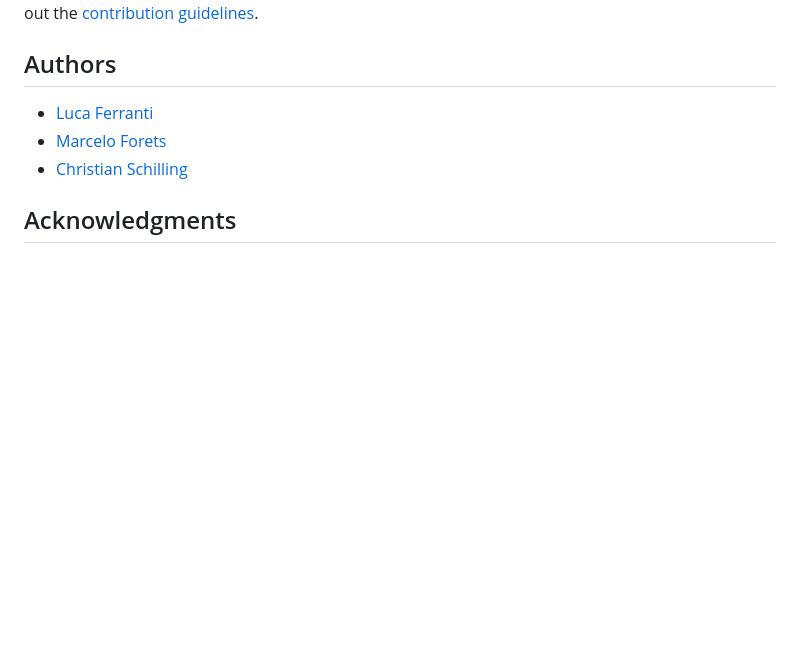
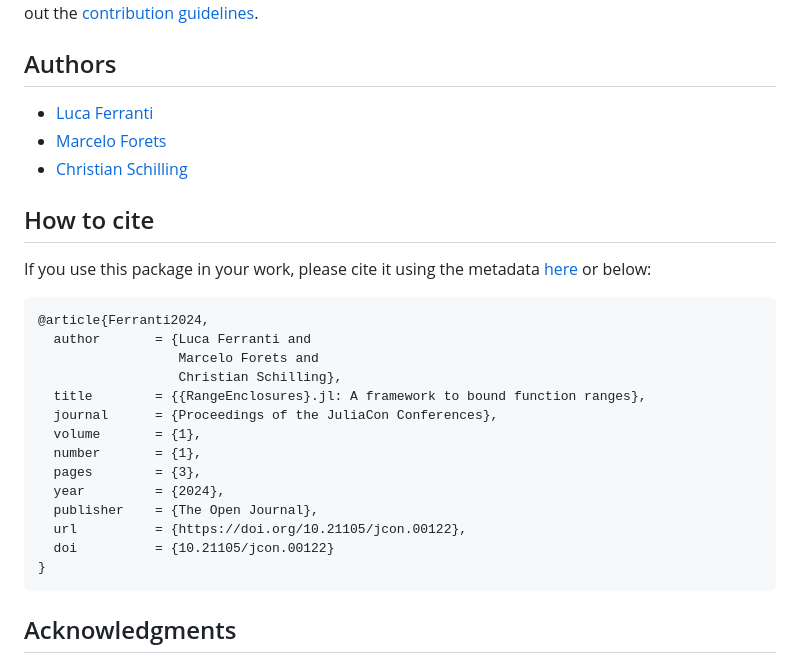
Before and after one commit to JuliaReach/RangeEnclosures.jl, a Markdown page: README.md, the part around the change. GitHub-like rendering; blank space fills up the shorter version.

````diff
--- a/README.md
+++ b/README.md
@@ -87,6 +87,27 @@ features or fixing bugs are also welcome. Make sure to check out the
 - [Marcelo Forets](https://github.com/mforets)
 - [Christian Schilling](https://github.com/schillic)
 
+## How to cite
+
+If you use this package in your work, please cite it using the metadata [here](CITATION.bib) or below:
+
+```
+@article{Ferranti2024,
+  author       = {Luca Ferranti and
+                  Marcelo Forets and
+                  Christian Schilling},
+  title        = {{RangeEnclosures}.jl: A framework to bound function ranges},
+  journal      = {Proceedings of the JuliaCon Conferences},
+  volume       = {1},
+  number       = {1},
+  pages        = {3},
+  year         = {2024},
+  publisher    = {The Open Journal},
+  url          = {https://doi.org/10.21105/jcon.00122},
+  doi          = {10.21105/jcon.00122}
+}
+```
+
 ## Acknowledgments
 
 Huge thanks to all the [contributors](https://github.com/JuliaReach/RangeEnclosures.jl/graphs/contributors).
````
